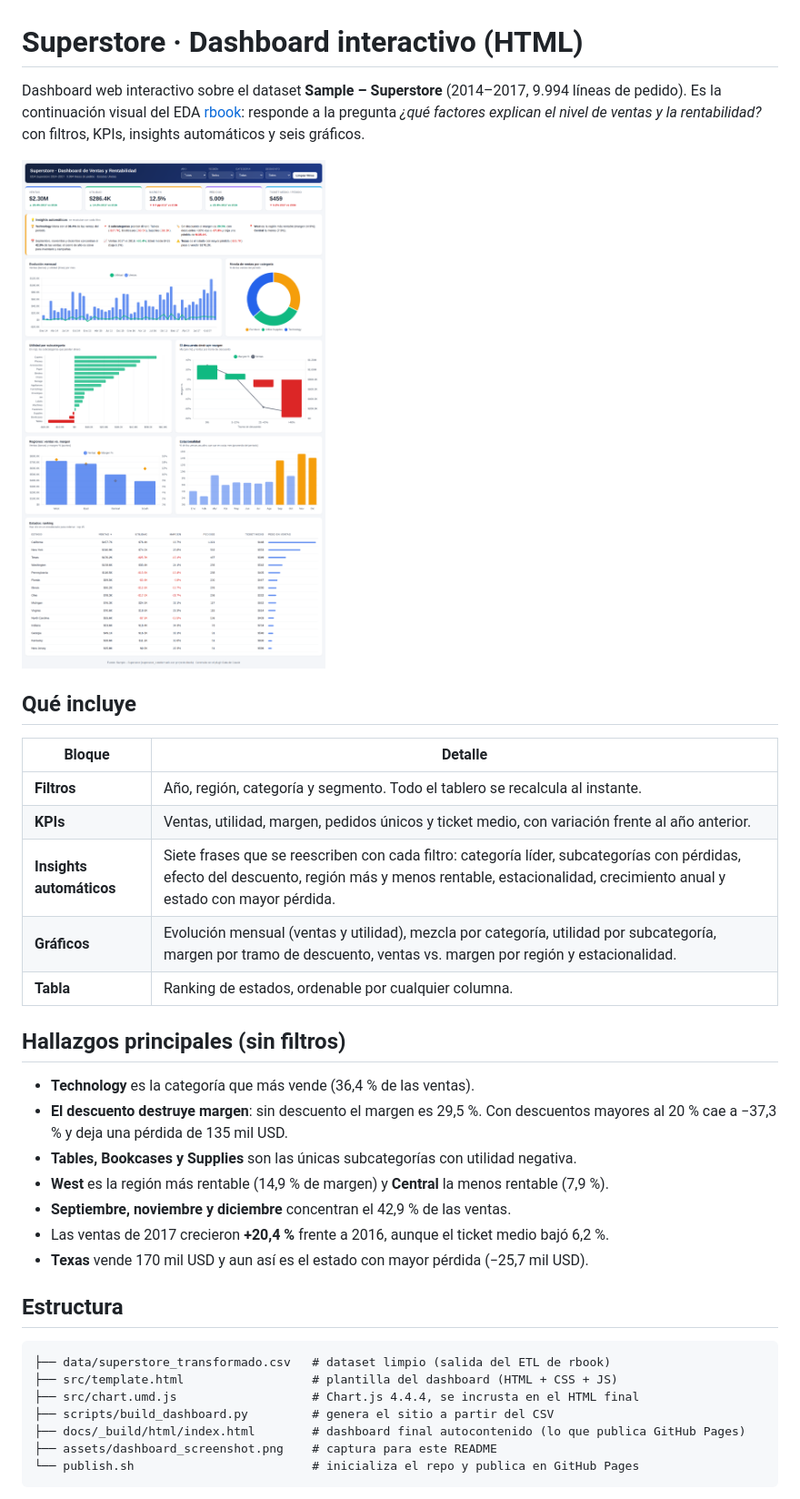
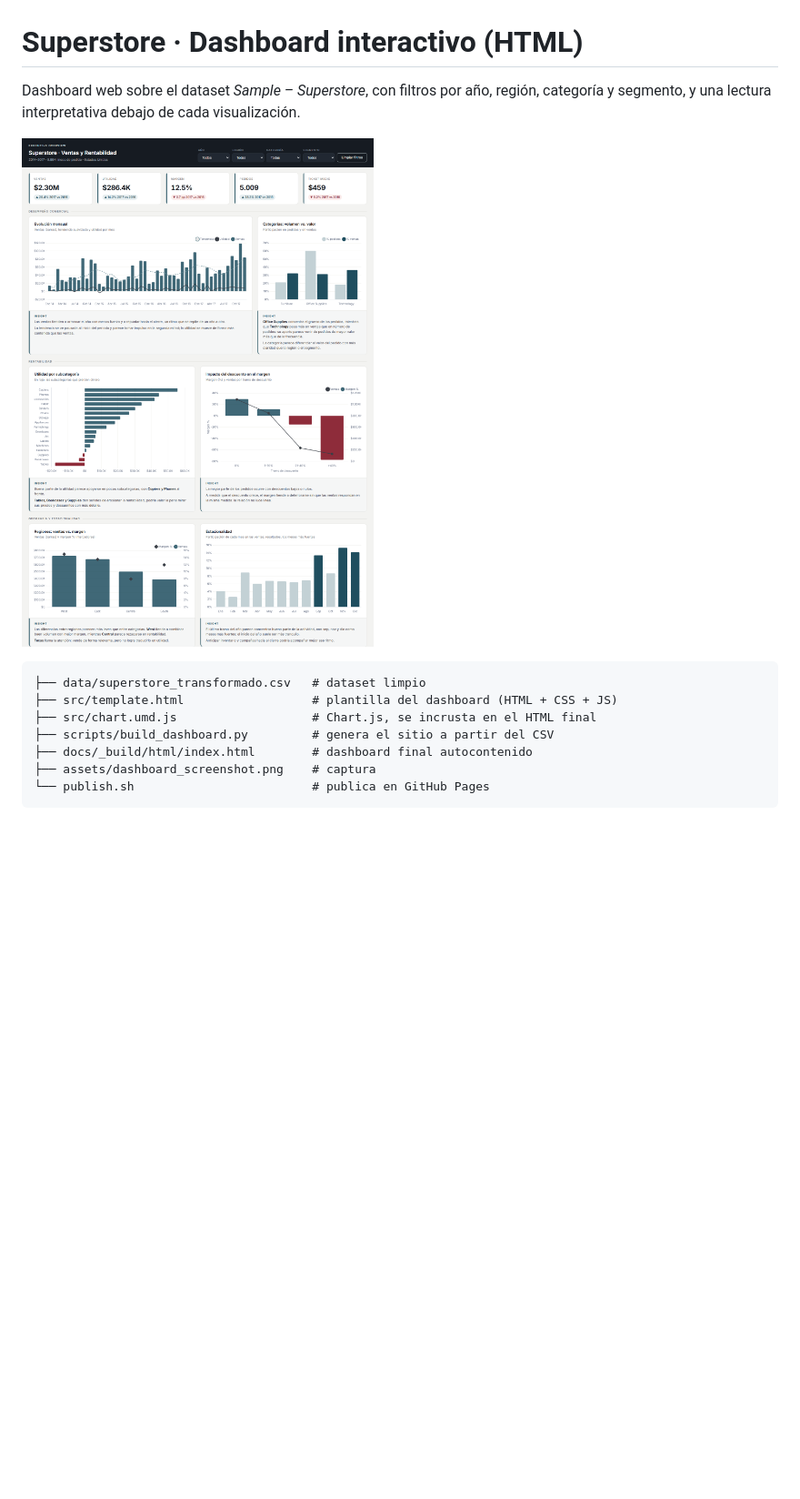
Before and after one commit to AlexT09/superstore-dashboard-html, a Markdown page: README.md, the part around one of its changes. Shown at 91% size. Rendered like a GitHub page; pictures changed too: assets/dashboard_screenshot.png; blank space fills up the shorter version.

Commit message:
Rediseño ejecutivo: paleta formal e insights interpretativos bajo cada gráfico

````diff
--- a/README.md
+++ b/README.md
@@ -1,37 +1,15 @@
 # Superstore · Dashboard interactivo (HTML)
 
-Dashboard web interactivo sobre el dataset **Sample – Superstore** (2014–2017, 9.994 líneas de pedido). Es la continuación visual del EDA [rbook](https://github.com/AlexT09/rbook): responde a la pregunta *¿qué factores explican el nivel de ventas y la rentabilidad?* con filtros, KPIs, insights automáticos y seis gráficos.
+Dashboard web sobre el dataset *Sample – Superstore*, con filtros por año, región, categoría y segmento, y una lectura interpretativa debajo de cada visualización.
 
 ![Captura del dashboard](assets/dashboard_screenshot.png)
 
-## Qué incluye
-
-| Bloque | Detalle |
-|---|---|
-| **Filtros** | Año, región, categoría y segmento. Todo el tablero se recalcula al instante. |
-| **KPIs** | Ventas, utilidad, margen, pedidos únicos y ticket medio, con variación frente al año anterior. |
-| **Insights automáticos** | Siete frases que se reescriben con cada filtro: categoría líder, subcategorías con pérdidas, efecto del descuento, región más y menos rentable, estacionalidad, crecimiento anual y estado con mayor pérdida. |
-| **Gráficos** | Evolución mensual (ventas y utilidad), mezcla por categoría, utilidad por subcategoría, margen por tramo de descuento, ventas vs. margen por región y estacionalidad. |
-| **Tabla** | Ranking de estados, ordenable por cualquier columna. |
-
-## Hallazgos principales (sin filtros)
-
-- **Technology** es la categoría que más vende (36,4 % de las ventas).
-- **El descuento destruye margen**: sin descuento el margen es 29,5 %. Con descuentos mayores al 20 % cae a −37,3 % y deja una pérdida de 135 mil USD.
-- **Tables, Bookcases y Supplies** son las únicas subcategorías con utilidad negativa.
-- **West** es la región más rentable (14,9 % de margen) y **Central** la menos rentable (7,9 %).
-- **Septiembre, noviembre y diciembre** concentran el 42,9 % de las ventas.
-- Las ventas de 2017 crecieron **+20,4 %** frente a 2016, aunque el ticket medio bajó 6,2 %.
-- **Texas** vende 170 mil USD y aun así es el estado con mayor pérdida (−25,7 mil USD).
-
-## Estructura
-
 ```
-├── data/superstore_transformado.csv   # dataset limpio (salida del ETL de rbook)
+├── data/superstore_transformado.csv   # dataset limpio
 ├── src/template.html                  # plantilla del dashboard (HTML + CSS + JS)
-├── src/chart.umd.js                   # Chart.js 4.4.4, se incrusta en el HTML final
+├── src/chart.umd.js                   # Chart.js, se incrusta en el HTML final
 ├── scripts/build_dashboard.py         # genera el sitio a partir del CSV
-├── docs/_build/html/index.html        # dashboard final autocontenido (lo que publica GitHub Pages)
-├── assets/dashboard_screenshot.png    # captura para este README
-└── publish.sh                         # inicializa el repo y publica en GitHub Pages
+├── docs/_build/html/index.html        # dashboard final autocontenido
+├── assets/dashboard_screenshot.png    # captura
+└── publish.sh                         # publica en GitHub Pages
 ```
````
Also changed, not shown: other parts of README.md (+0 -33 lines), 2 other files.
